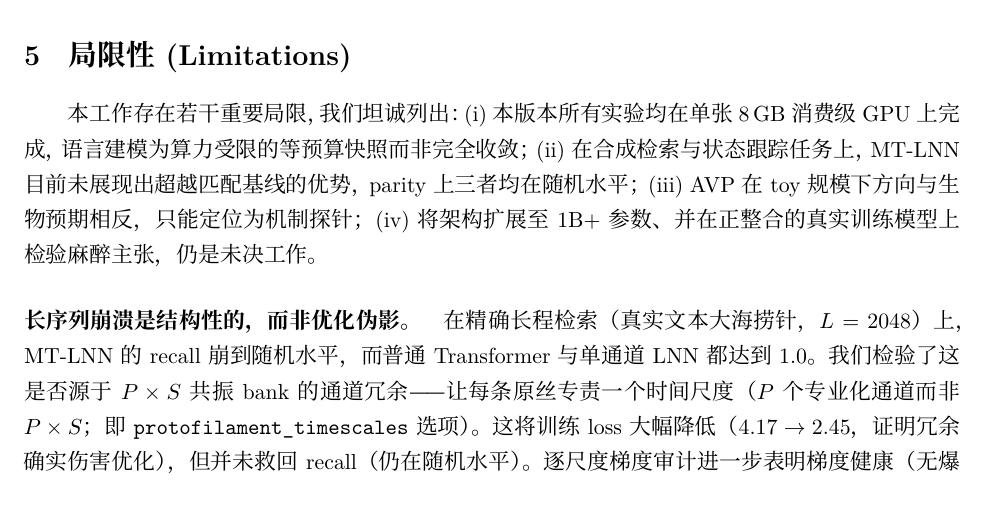
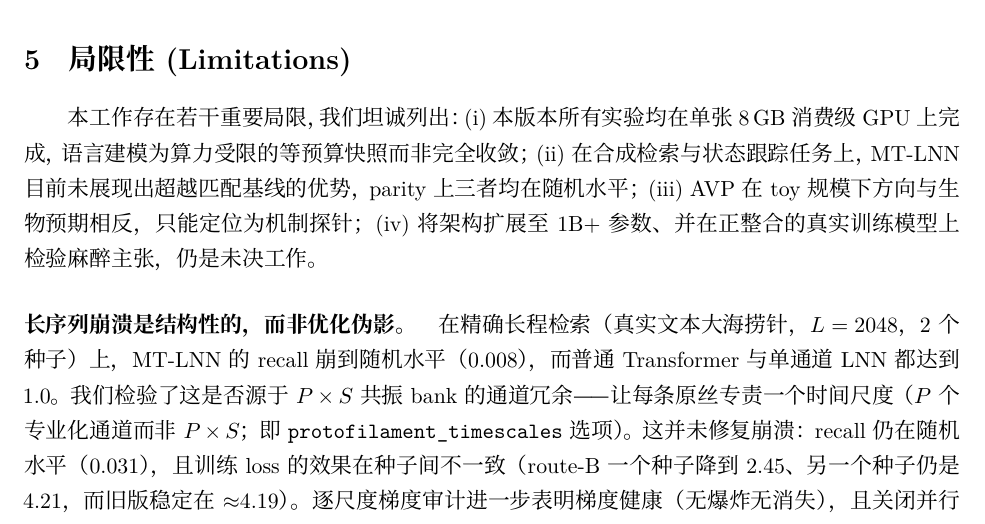
Before and after one commit to everest-an/O1, a LaTeX paper (mt_lnn_arxiv_zh.tex): part of page 12 of 14, cut so that both start at the same text. Compiled offline with XeLaTeX; a missing font is replaced by an installed copy or a similar font.

Commit message:
docs: correct route-B loss claim to honest 2-seed result
The confirming seed showed route-B's loss benefit is NOT robust: seed0 loss
2.45, seed1 loss 4.21 (same as legacy). Corrected the paper from the
single-seed "4.17->2.45 substantial improvement" to the honest 2-seed finding:
route-B neither reliably lowers loss (2.45/4.21 bimodal) nor restores recall
(0.031, chance) -- which STRENGTHENS the structural-collapse conclusion.

Co-Authored-By: Claude Opus 4.8 <noreply@anthropic.com>

```diff
--- a/mt_lnn_arxiv_zh.tex
+++ b/mt_lnn_arxiv_zh.tex
@@ -468,7 +468,7 @@ LNN & $0.000$（无钩子）\\
 本工作存在若干重要局限，我们坦诚列出：(i) 本版本所有实验均在单张 8\,GB 消费级 GPU 上完成，语言建模为算力受限的等预算快照而非完全收敛；(ii) 在合成检索与状态跟踪任务上，MT-LNN 目前\emph{未}展现出超越匹配基线的优势，parity 上三者均在随机水平；(iii) AVP 在 toy 规模下方向与生物预期相反，只能定位为机制探针；(iv) 将架构扩展至 1B+ 参数、并在正整合的真实训练模型上检验麻醉主张，仍是未决工作。
 
 \paragraph{长序列崩溃是结构性的，而非优化伪影。}
-在精确长程检索（真实文本大海捞针，$L=2048$）上，MT-LNN 的 recall 崩到随机水平，而普通 Transformer 与单通道 LNN 都达到 $1.0$。我们检验了这是否源于 $P\times S$ 共振 bank 的通道冗余——让每条原丝专责一个时间尺度（$P$ 个专业化通道而非 $P\times S$；即 \texttt{protofilament\_timescales} 选项）。这将训练 loss 大幅降低（$4.17\to2.45$，证明冗余确实伤害优化），但\emph{并未}救回 recall（仍在随机水平）。逐尺度梯度审计进一步表明梯度健康（无爆炸无消失），且关闭并行扫描递归影响很小。因此我们判定崩溃是\emph{结构性}的：固定容量的递归状态无论通道如何组织，都无法支持约 2000 步的精确检索。这正是"固定状态 vs 直接注意力"的差距，它决定了 MT-LNN 的定位应是递归有用的任务（语言建模样本效率、临床时序），而非注意力天然擅长的长程精确检索。
+在精确长程检索（真实文本大海捞针，$L=2048$，2 个种子）上，MT-LNN 的 recall 崩到随机水平（$0.008$），而普通 Transformer 与单通道 LNN 都达到 $1.0$。我们检验了这是否源于 $P\times S$ 共振 bank 的通道冗余——让每条原丝专责一个时间尺度（$P$ 个专业化通道而非 $P\times S$；即 \texttt{protofilament\_timescales} 选项）。这\emph{并未}修复崩溃：recall 仍在随机水平（$0.031$），且训练 loss 的效果在种子间不一致（route-B 一个种子降到 $2.45$、另一个种子仍是 $4.21$，而旧版稳定在 $\approx$4.19）。逐尺度梯度审计进一步表明梯度健康（无爆炸无消失），且关闭并行扫描递归影响很小。因此我们判定崩溃是\emph{结构性}的：固定容量的递归状态无论通道如何组织，都无法支持约 2000 步的精确检索。这正是"固定状态 vs 直接注意力"的差距，它决定了 MT-LNN 的定位应是递归有用的任务（语言建模样本效率、临床时序），而非注意力天然擅长的长程精确检索。
 
 \section{结论 (Conclusion)}
 \label{sec:conclusion}
```
Also changed, not shown: mt_lnn_arxiv.tex (+1 -1 lines), mt_lnn_arxiv.pdf, mt_lnn_arxiv_zh.pdf.
